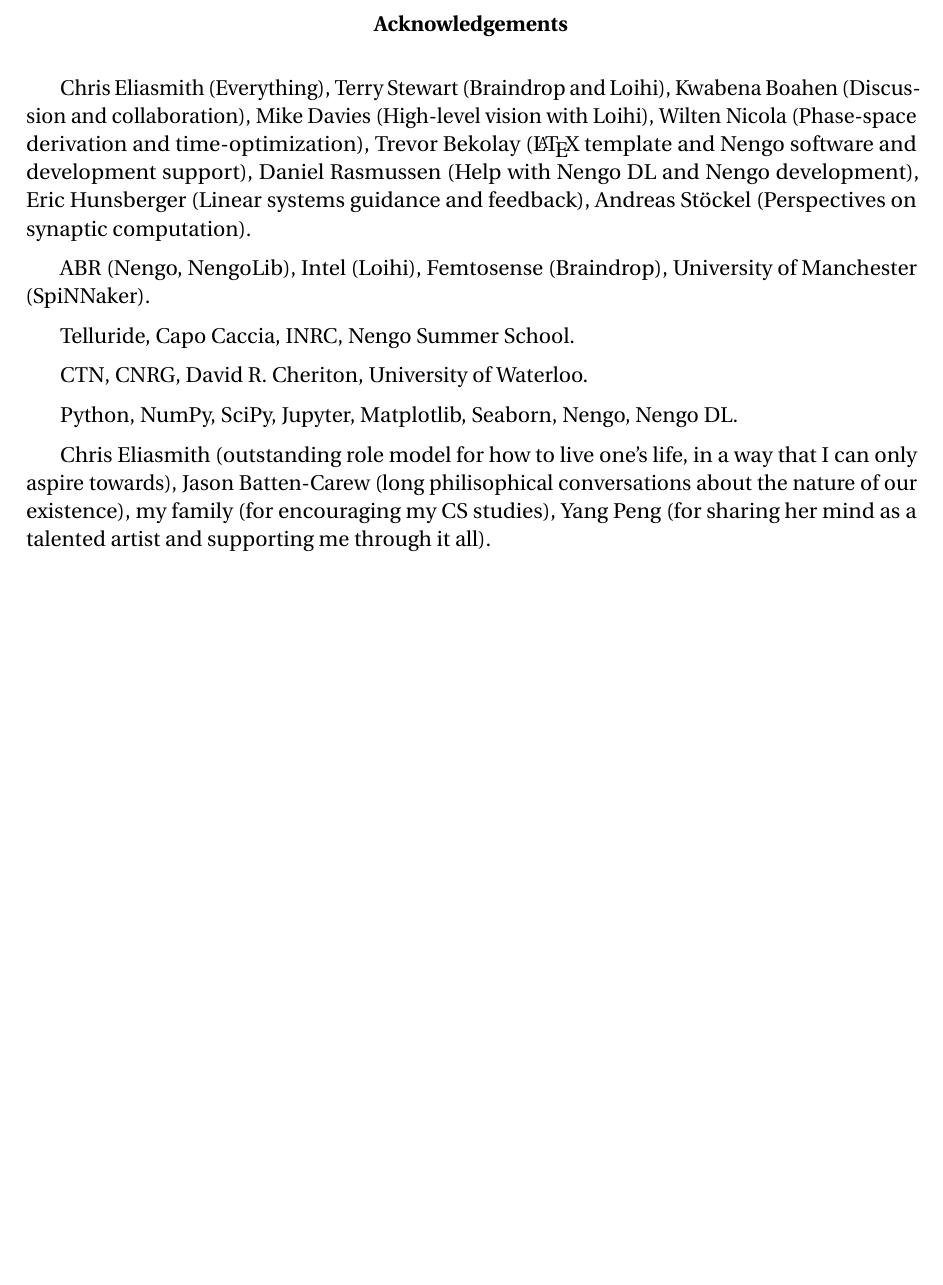
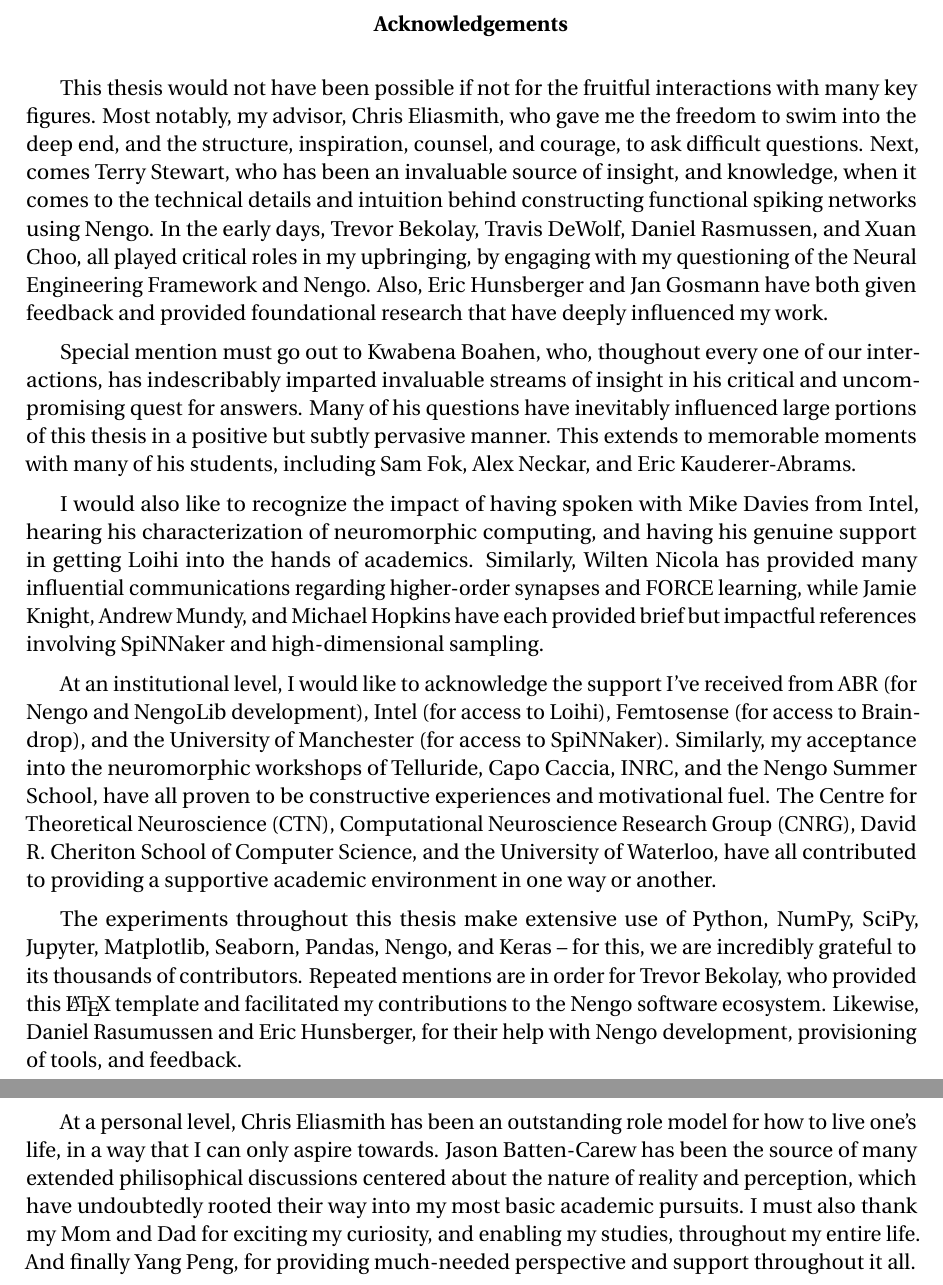
Before and after one commit to arvoelke/phd, a LaTeX thesis (paper/phd.tex, which reads paper/phd-acknowledgements.tex): part of page 4 of 206 before the commit and two parts of pages 4 and 5 of 207 after it, the two joined at a grey line, cut so that both start at the same text, the shorter picture padded with empty space. Compiled offline with pdfLaTeX; a missing bibliography style is replaced by a similar one.

Commit message:
Acknowledgments filled out?

```diff
--- a/paper/phd-acknowledgements.tex
+++ b/paper/phd-acknowledgements.tex
@@ -2,27 +2,34 @@
 \addcontentsline{toc}{chapter}{Acknowledgements}
 \begin{center}\textbf{Acknowledgements}\end{center}
 
-Chris Eliasmith (Everything),
-Terry Stewart (Braindrop and Loihi),
-Kwabena Boahen (Discussion and collaboration),
-Mike Davies (High-level vision with Loihi),
-Wilten Nicola (Phase-space derivation and time-optimization),
-Trevor Bekolay (\LaTeX{} template and Nengo software and development support),
-Daniel Rasmussen (Help with Nengo DL and Nengo development),
-Eric Hunsberger (Linear systems guidance and feedback),
-Andreas St\"ockel (Perspectives on synaptic computation).
+This thesis would not have been possible if not for the fruitful interactions with many key figures.
+Most notably, my advisor, Chris Eliasmith, who gave me the freedom to swim into the deep end, and the structure, inspiration, counsel, and courage, to ask difficult questions.
+Next, comes Terry Stewart, who has been an invaluable source of insight, and knowledge, when it comes to the technical details and intuition behind constructing functional spiking networks using Nengo.
+In the early days, Trevor Bekolay, Travis DeWolf, Daniel Rasmussen, and Xuan Choo, all played critical roles in my upbringing, by engaging with my questioning of the Neural Engineering Framework and Nengo.
+Also, Eric Hunsberger and Jan Gosmann have both given feedback and provided foundational research that have deeply influenced my work.
 
-ABR (Nengo, NengoLib), Intel (Loihi), Femtosense (Braindrop), University of Manchester (SpiNNaker).
+Special mention must go out to Kwabena Boahen, who, thoughout every one of our interactions, has indescribably imparted invaluable streams of insight in his critical and uncompromising quest for answers.
+Many of his questions have inevitably influenced large portions of this thesis in a positive but subtly pervasive manner.
+This extends to memorable moments with many of his students, including Sam Fok, Alex Neckar, and Eric Kauderer-Abrams.
 
-Telluride, Capo Caccia, INRC, Nengo Summer School.
+I would also like to recognize the impact of having spoken with Mike Davies from Intel, hearing his characterization of neuromorphic computing, and having his genuine support in getting Loihi into the hands of academics.
+Similarly, Wilten Nicola has provided many influential communications regarding higher-order synapses and FORCE learning, while Jamie Knight, Andrew Mundy, and Michael Hopkins have each provided brief but impactful references involving SpiNNaker and high-dimensional sampling.
 
-CTN, CNRG, David R. Cheriton, University of Waterloo.
+At an institutional level, I would like to acknowledge the support I've received from
+ABR (for Nengo and NengoLib development),
+Intel (for access to Loihi),
+Femtosense (for access to Braindrop),
+and the University of Manchester (for access to SpiNNaker).
+Similarly, my acceptance into the neuromorphic workshops of Telluride, Capo Caccia, INRC, and the Nengo Summer School, have all proven to be constructive experiences and motivational fuel.
+The Centre for Theoretical Neuroscience~(CTN), Computational Neuroscience Research Group~(CNRG), David R. Cheriton School of Computer Science, and the University of Waterloo, have all contributed to providing a supportive academic environment in one way or another.
 
-Python, NumPy, SciPy, Jupyter, Matplotlib, Seaborn, Nengo, Nengo DL.
+The experiments throughout this thesis make extensive use of Python, NumPy, SciPy, Jupyter, Matplotlib, Seaborn, Pandas, Nengo, and Keras -- for this, we are incredibly grateful to its thousands of contributors.
+Repeated mentions are in order for Trevor Bekolay, who provided this \LaTeX{} template and facilitated my contributions to the Nengo software ecosystem.
+Likewise, Daniel Rasumussen and Eric Hunsberger, for their help with Nengo development, provisioning of tools, and feedback.
 
-Chris Eliasmith (outstanding role model for how to live one's life, in a way that I can only aspire towards),
-Jason Batten-Carew (long philisophical conversations about the nature of our existence),
-my family (for encouraging my CS studies),
-Yang Peng (for sharing her mind as a talented artist and supporting me through it all).
+At a personal level, Chris Eliasmith has been an outstanding role model for how to live one's life, in a way that I can only aspire towards.
+Jason Batten-Carew has been the source of many extended philisophical discussions centered about the nature of reality and perception, which have undoubtedly rooted their way into my most basic academic pursuits.
+I must also thank my Mom and Dad for exciting my curiosity, and enabling my studies, throughout my entire life.
+And finally Yang Peng, for providing much-needed perspective and support throughout it all.
 
 \cleardoublepage
```
Also changed, not shown: paper/phd-background.tex (+1 -1 lines), paper/phd-dedication.tex (+1 -1 lines).
